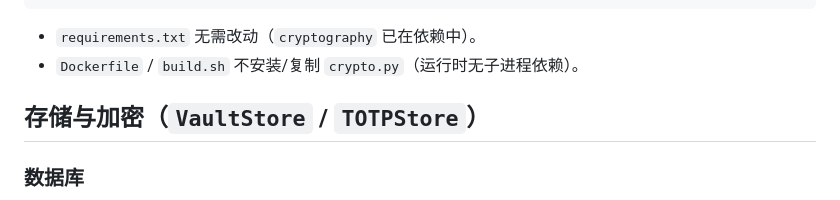
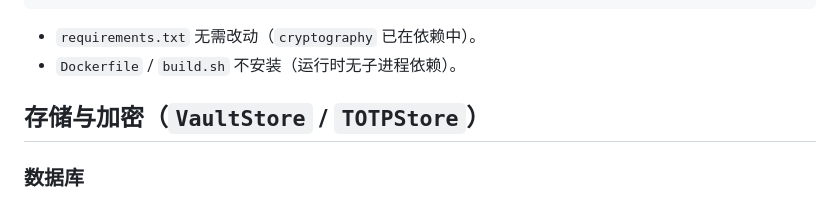
Before and after one commit to calllivecn/mytools, a Markdown page: totp/docs/vault-design.md, the part around the change. Rendered like a GitHub page.

````diff
--- a/totp/docs/vault-design.md
+++ b/totp/docs/vault-design.md
@@ -38,7 +38,7 @@ totp/
 ```
 
 - `requirements.txt` 无需改动（`cryptography` 已在依赖中）。
-- `Dockerfile` / `build.sh` 不安装/复制 `crypto.py`（运行时无子进程依赖）。
+- `Dockerfile` / `build.sh` 不安装（运行时无子进程依赖）。
 
 ## 存储与加密（`VaultStore` / `TOTPStore`）
 
````
Also changed, not shown: totp/AGENTS.md (+2 -2 lines), totp/README.md (+1 -1 lines).
